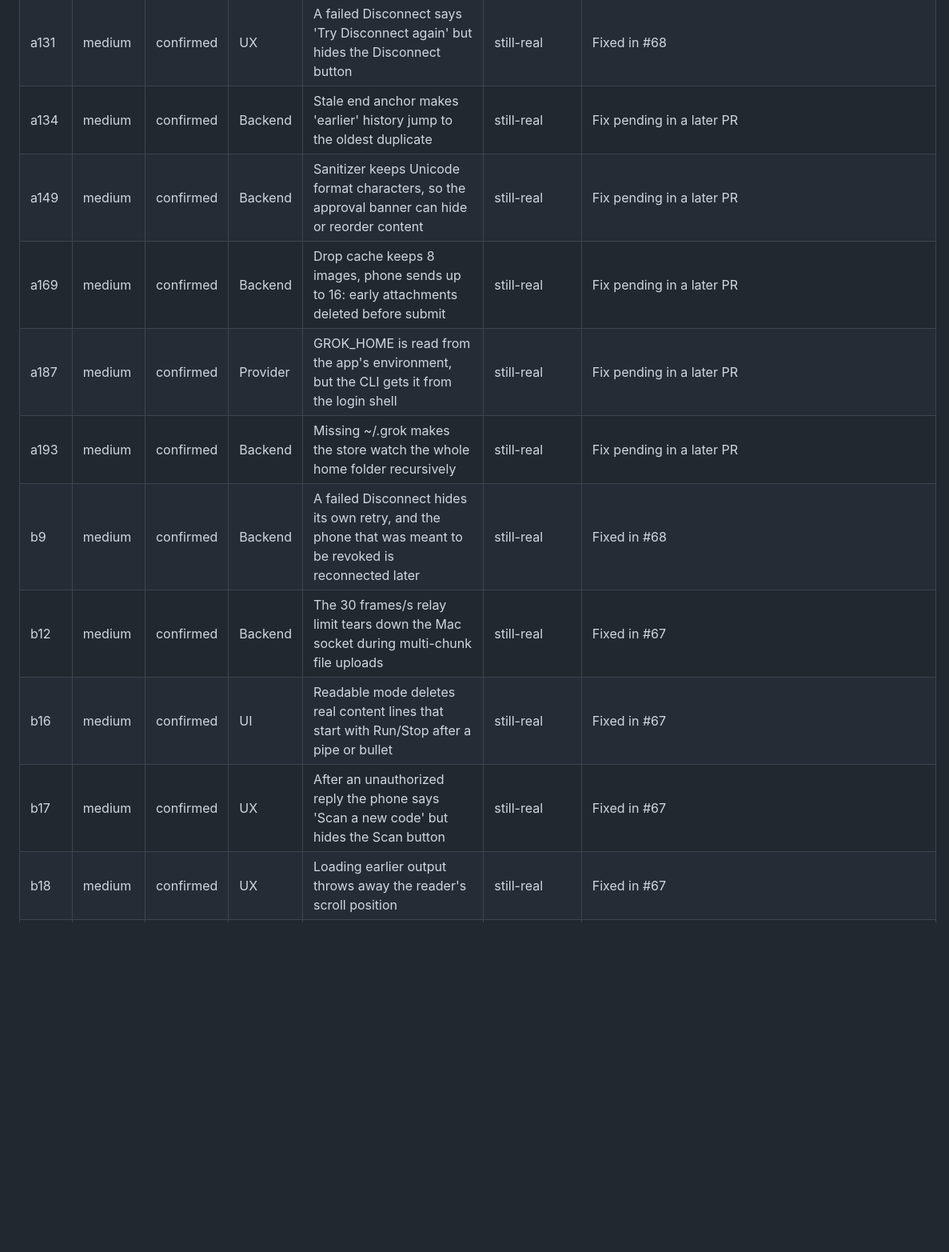
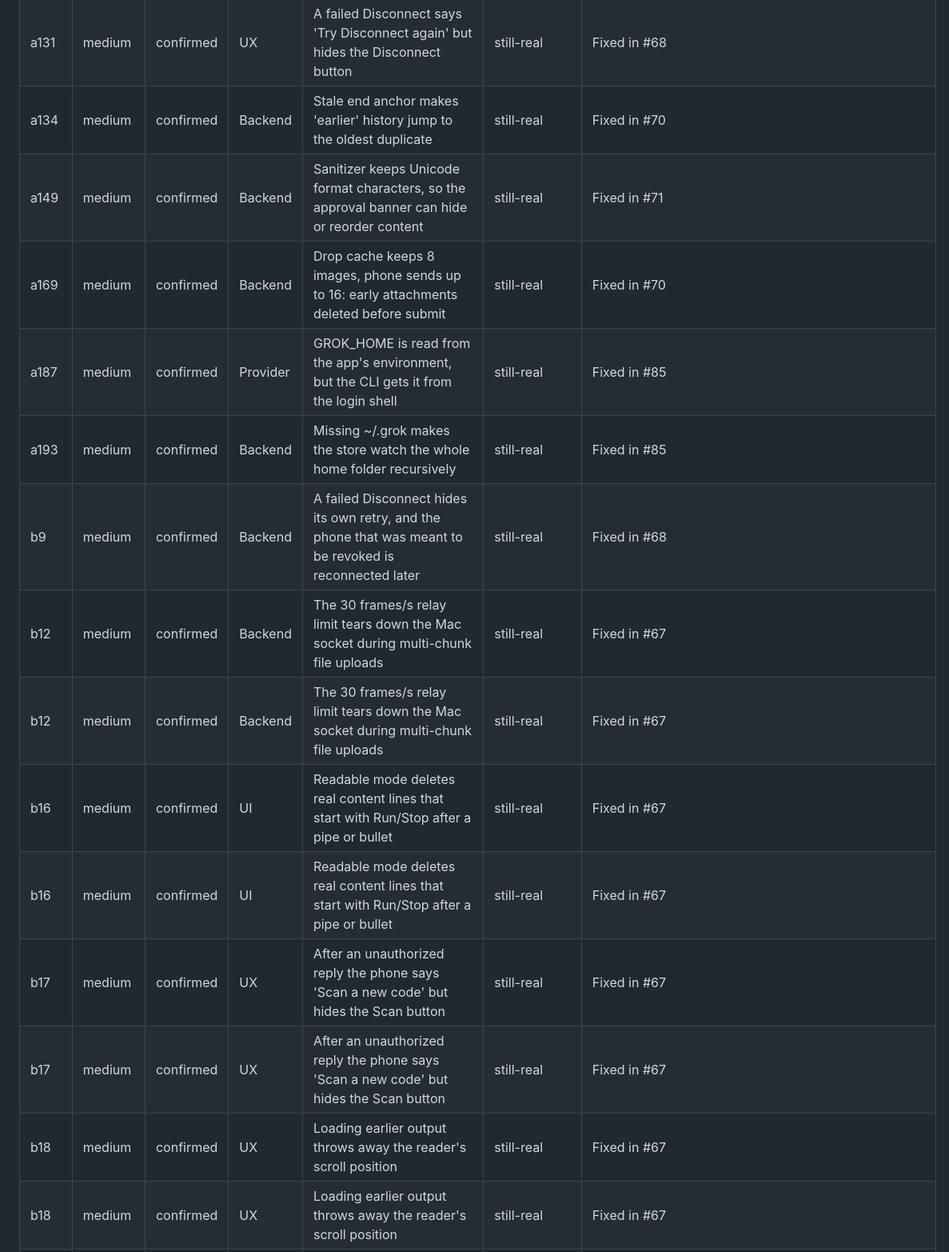
Before and after one commit to gl11tchy/sigil, a Markdown page: docs/audit/2026-09-22-ledger.md, the part around one of its changes. Shown at 80% size. Drawn GitHub-style; blank space fills up the shorter version.

```diff
--- a/docs/audit/2026-09-22-ledger.md
+++ b/docs/audit/2026-09-22-ledger.md
@@ -38,12 +37,16 @@ Triage of every open finding from the 2026-09-22 audit against `main` at cdc449b
 | a131 | medium | confirmed | UX | A failed Disconnect says 'Try Disconnect again' but hides the Disconnect button | still-real | Fixed in #68 |
-| a134 | medium | confirmed | Backend | Stale end anchor makes 'earlier' history jump to the oldest duplicate | still-real | Fix pending in a later PR |
-| a149 | medium | confirmed | Backend | Sanitizer keeps Unicode format characters, so the approval banner can hide or reorder content | still-real | Fix pending in a later PR |
-| a169 | medium | confirmed | Backend | Drop cache keeps 8 images, phone sends up to 16: early attachments deleted before submit | still-real | Fix pending in a later PR |
-| a187 | medium | confirmed | Provider | GROK_HOME is read from the app's environment, but the CLI gets it from the login shell | still-real | Fix pending in a later PR |
-| a193 | medium | confirmed | Backend | Missing ~/.grok makes the store watch the whole home folder recursively | still-real | Fix pending in a later PR |
+| a134 | medium | confirmed | Backend | Stale end anchor makes 'earlier' history jump to the oldest duplicate | still-real | Fixed in #70 |
+| a149 | medium | confirmed | Backend | Sanitizer keeps Unicode format characters, so the approval banner can hide or reorder content | still-real | Fixed in #71 |
+| a169 | medium | confirmed | Backend | Drop cache keeps 8 images, phone sends up to 16: early attachments deleted before submit | still-real | Fixed in #70 |
+| a187 | medium | confirmed | Provider | GROK_HOME is read from the app's environment, but the CLI gets it from the login shell | still-real | Fixed in #85 |
+| a193 | medium | confirmed | Backend | Missing ~/.grok makes the store watch the whole home folder recursively | still-real | Fixed in #85 |
 | b9 | medium | confirmed | Backend | A failed Disconnect hides its own retry, and the phone that was meant to be revoked is reconnected later | still-real | Fixed in #68 |
 | b12 | medium | confirmed | Backend | The 30 frames/s relay limit tears down the Mac socket during multi-chunk file uploads | still-real | Fixed in #67 |
+| b12 | medium | confirmed | Backend | The 30 frames/s relay limit tears down the Mac socket during multi-chunk file uploads | still-real | Fixed in #67 |
+| b16 | medium | confirmed | UI | Readable mode deletes real content lines that start with Run/Stop after a pipe or bullet | still-real | Fixed in #67 |
 | b16 | medium | confirmed | UI | Readable mode deletes real content lines that start with Run/Stop after a pipe or bullet | still-real | Fixed in #67 |
 | b17 | medium | confirmed | UX | After an unauthorized reply the phone says 'Scan a new code' but hides the Scan button | still-real | Fixed in #67 |
+| b17 | medium | confirmed | UX | After an unauthorized reply the phone says 'Scan a new code' but hides the Scan button | still-real | Fixed in #67 |
+| b18 | medium | confirmed | UX | Loading earlier output throws away the reader's scroll position | still-real | Fixed in #67 |
 | b18 | medium | confirmed | UX | Loading earlier output throws away the reader's scroll position | still-real | Fixed in #67 |
 | b19 | medium | confirmed | Backend | Attached files with non-Latin or long names reach the Mac without an extension | still-real | Fixed in #67 |
```
Also changed, not shown: other parts of docs/audit/2026-09-22-ledger.md (+186 -158 lines).
